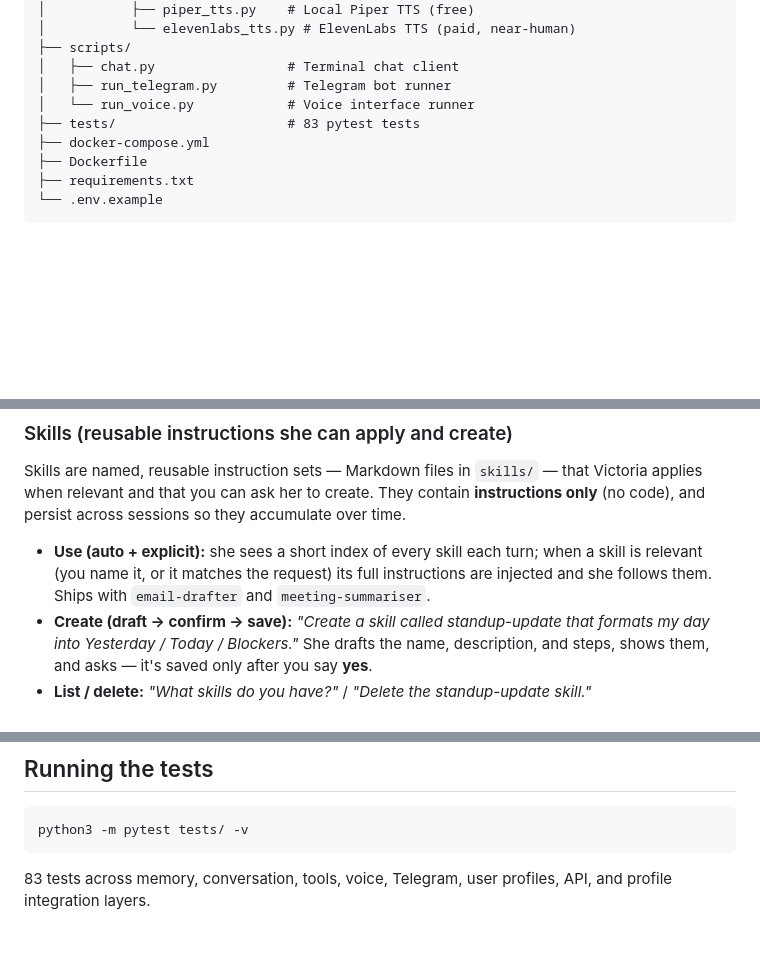
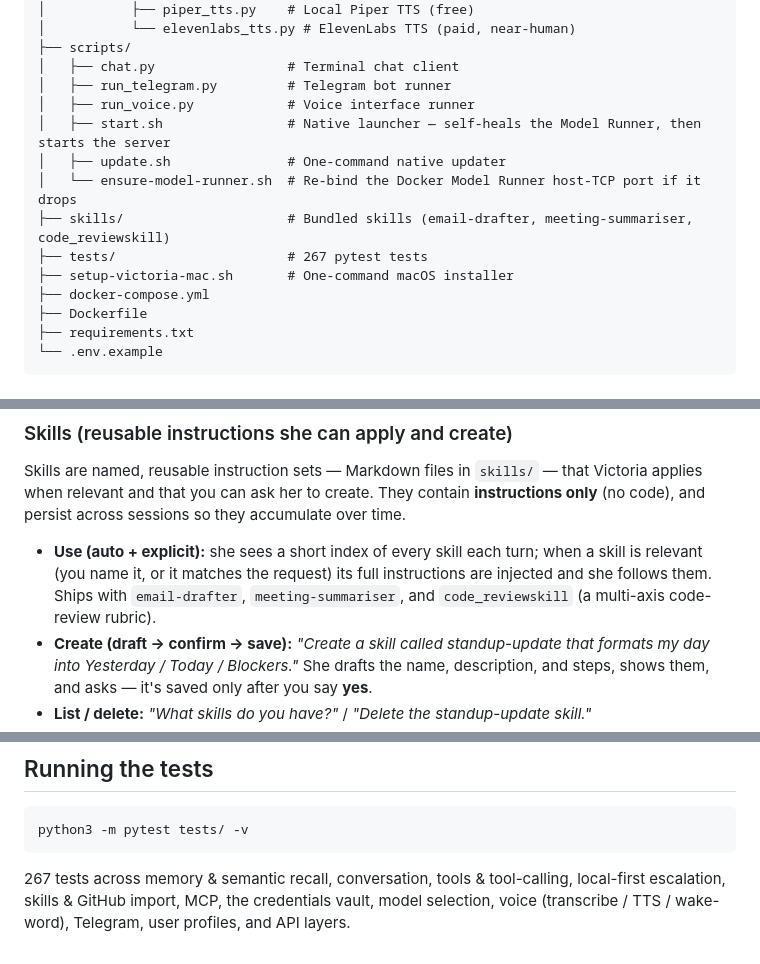
Before and after one commit to mmaxwell00/victoria-ai, a Markdown page: README.md, 3 parts joined by grey strips. Drawn GitHub-style; blank space fills up the shorter version.

Commit message:
Refresh README to reflect current state (#22)
- Test count 83 → 267 (the true collected count) in both the repo tree and the
  Running the tests section; expanded the layer list (escalation, skills+import,
  MCP, vault, model selection, voice).
- Repo tree: add scripts/start.sh, update.sh, ensure-model-runner.sh, the
  skills/ dir, and top-level setup-victoria-mac.sh.
- Bundled skills: add code_reviewskill alongside email-drafter/meeting-summariser.
- Running Victoria: point to scripts/start.sh (self-heals the Model Runner)
  as the preferred launcher after a reboot.

Co-authored-by: markmaxwell-Docker <mark.maxwell@docker.com>
Co-authored-by: Claude Opus 4.8 <noreply@anthropic.com>

````diff
--- a/README.md
+++ b/README.md
@@ -51,8 +51,13 @@ victoria-ai/
 ├── scripts/
 │   ├── chat.py                 # Terminal chat client
 │   ├── run_telegram.py         # Telegram bot runner
-│   └── run_voice.py            # Voice interface runner
-├── tests/                      # 83 pytest tests
+│   ├── run_voice.py            # Voice interface runner
+│   ├── start.sh                # Native launcher — self-heals the Model Runner, then starts the server
+│   ├── update.sh               # One-command native updater
+│   └── ensure-model-runner.sh  # Re-bind the Docker Model Runner host-TCP port if it drops
+├── skills/                     # Bundled skills (email-drafter, meeting-summariser, code_reviewskill)
+├── tests/                      # 267 pytest tests
+├── setup-victoria-mac.sh       # One-command macOS installer
 ├── docker-compose.yml
 ├── Dockerfile
 ├── requirements.txt
@@ -93,7 +98,7 @@ victoria-ai/
 
 Skills are named, reusable instruction sets — Markdown files in `skills/` — that Victoria applies when relevant and that you can ask her to create. They contain **instructions only** (no code), and persist across sessions so they accumulate over time.
 
-- **Use (auto + explicit):** she sees a short index of every skill each turn; when a skill is relevant (you name it, or it matches the request) its full instructions are injected and she follows them. Ships with `email-drafter` and `meeting-summariser`.
+- **Use (auto + explicit):** she sees a short index of every skill each turn; when a skill is relevant (you name it, or it matches the request) its full instructions are injected and she follows them. Ships with `email-drafter`, `meeting-summariser`, and `code_reviewskill` (a multi-axis code-review rubric).
 - **Create (draft → confirm → save):** *"Create a skill called standup-update that formats my day into Yesterday / Today / Blockers."* She drafts the name, description, and steps, shows them, and asks — it's saved only after you say **yes**.
 - **List / delete:** *"What skills do you have?"* / *"Delete the standup-update skill."*
 - **Import from GitHub (review first):** *"Import skills from https://github.com/you/skills-repo"* → she shallow-clones the repo, finds skill files, and lists what she found **without saving anything**. You then reply `add all`, `add <name>`, `show <name>` (to read its full instructions first), or `no`. Imported skills are namespaced under `skills/imported/<repo>/` and never overwrite a skill you already have. Works with both flat `*.md` skills and the Claude/Anthropic `skill-name/SKILL.md` folder format; single-file URLs (`.../blob/.../thing.md`) work too.
@@ -581,4 +588,4 @@ PIP_REQUIRE_HASHES=false pip install -r requirements.txt
 python3 -m pytest tests/ -v
 ```
 
-83 tests across memory, conversation, tools, voice, Telegram, user profiles, API, and profile integration layers.
+267 tests across memory & semantic recall, conversation, tools & tool-calling, local-first escalation, skills & GitHub import, MCP, the credentials vault, model selection, voice (transcribe / TTS / wake-word), Telegram, user profiles, and API layers.
````
Also changed, not shown: other parts of README.md (+2 -0 lines).
